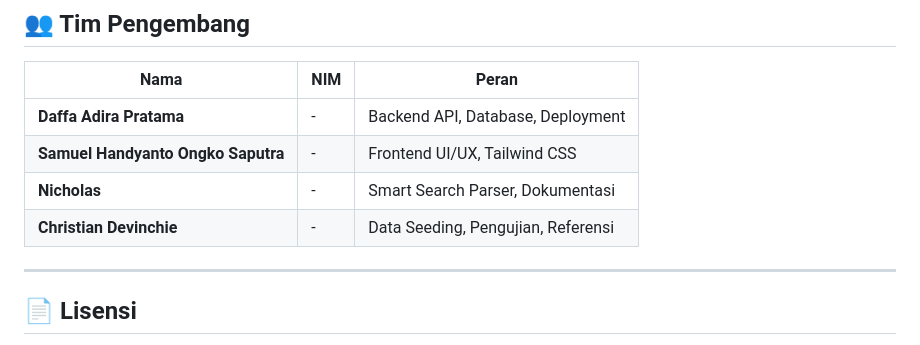
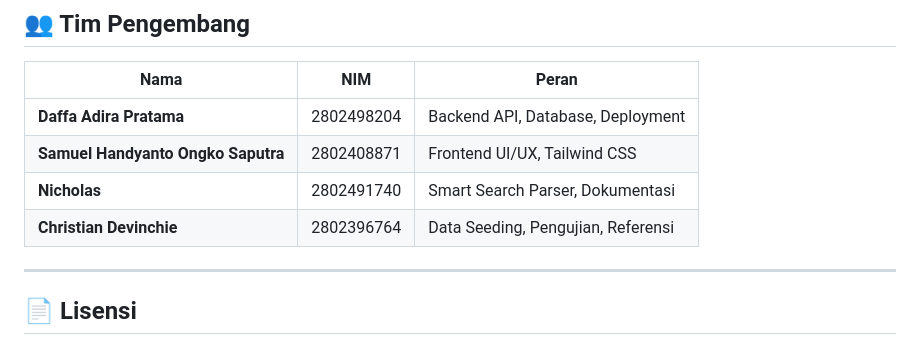
Before and after one commit to McDaveStar/Mapsy, a Markdown page: README.md, the part around the change. Rendered like a GitHub page.

```diff
--- a/README.md
+++ b/README.md
@@ -117,10 +117,10 @@ Mapsy/
 
 | Nama | NIM | Peran |
 |---|---|---|
-| **Daffa Adira Pratama** | - | Backend API, Database, Deployment |
-| **Samuel Handyanto Ongko Saputra** | - | Frontend UI/UX, Tailwind CSS |
-| **Nicholas** | - | Smart Search Parser, Dokumentasi |
-| **Christian Devinchie** | - | Data Seeding, Pengujian, Referensi |
+| **Daffa Adira Pratama** | 2802498204 | Backend API, Database, Deployment |
+| **Samuel Handyanto Ongko Saputra** | 2802408871 | Frontend UI/UX, Tailwind CSS |
+| **Nicholas** | 2802491740 | Smart Search Parser, Dokumentasi |
+| **Christian Devinchie** | 2802396764 | Data Seeding, Pengujian, Referensi |
 
 ---
 
```
